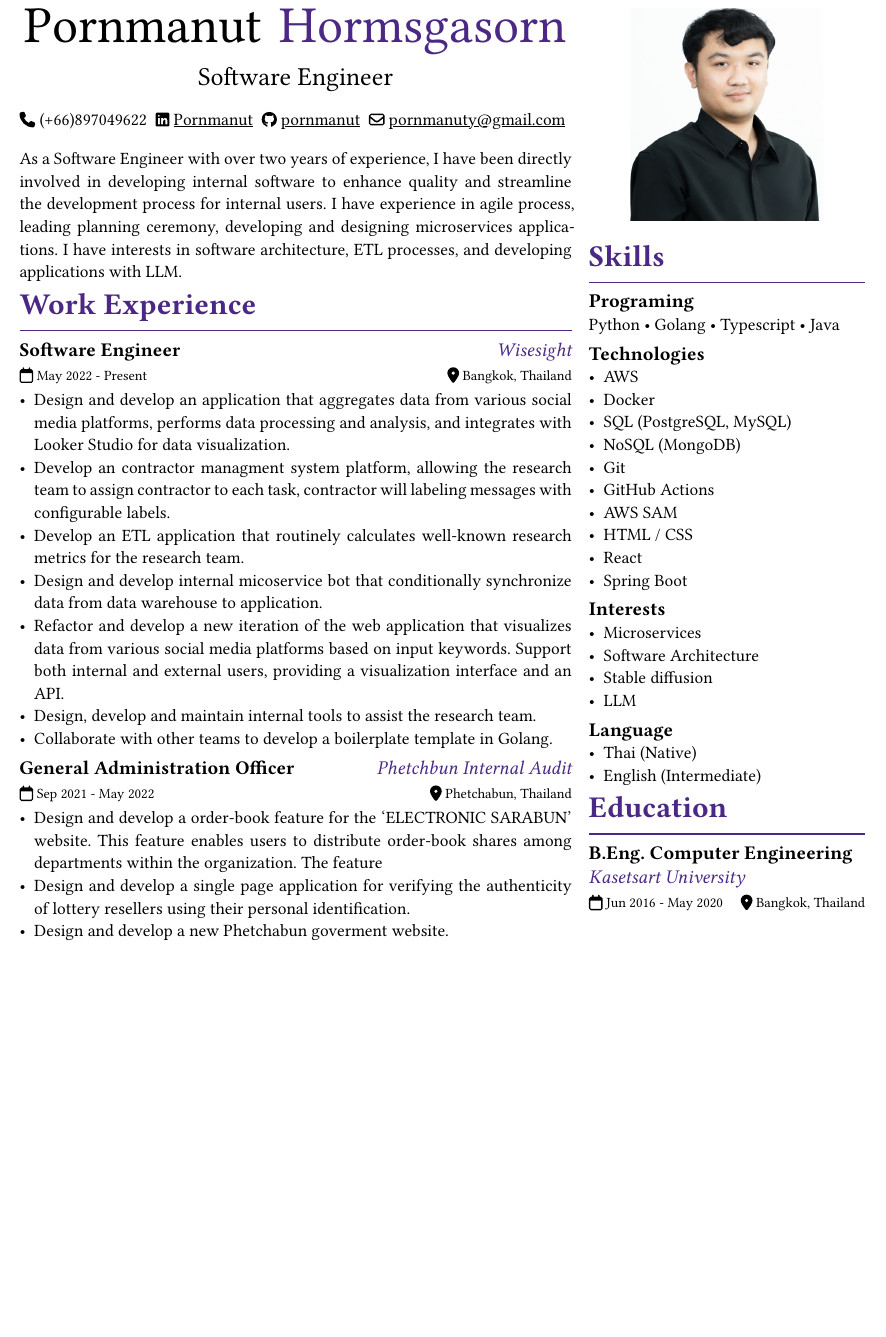
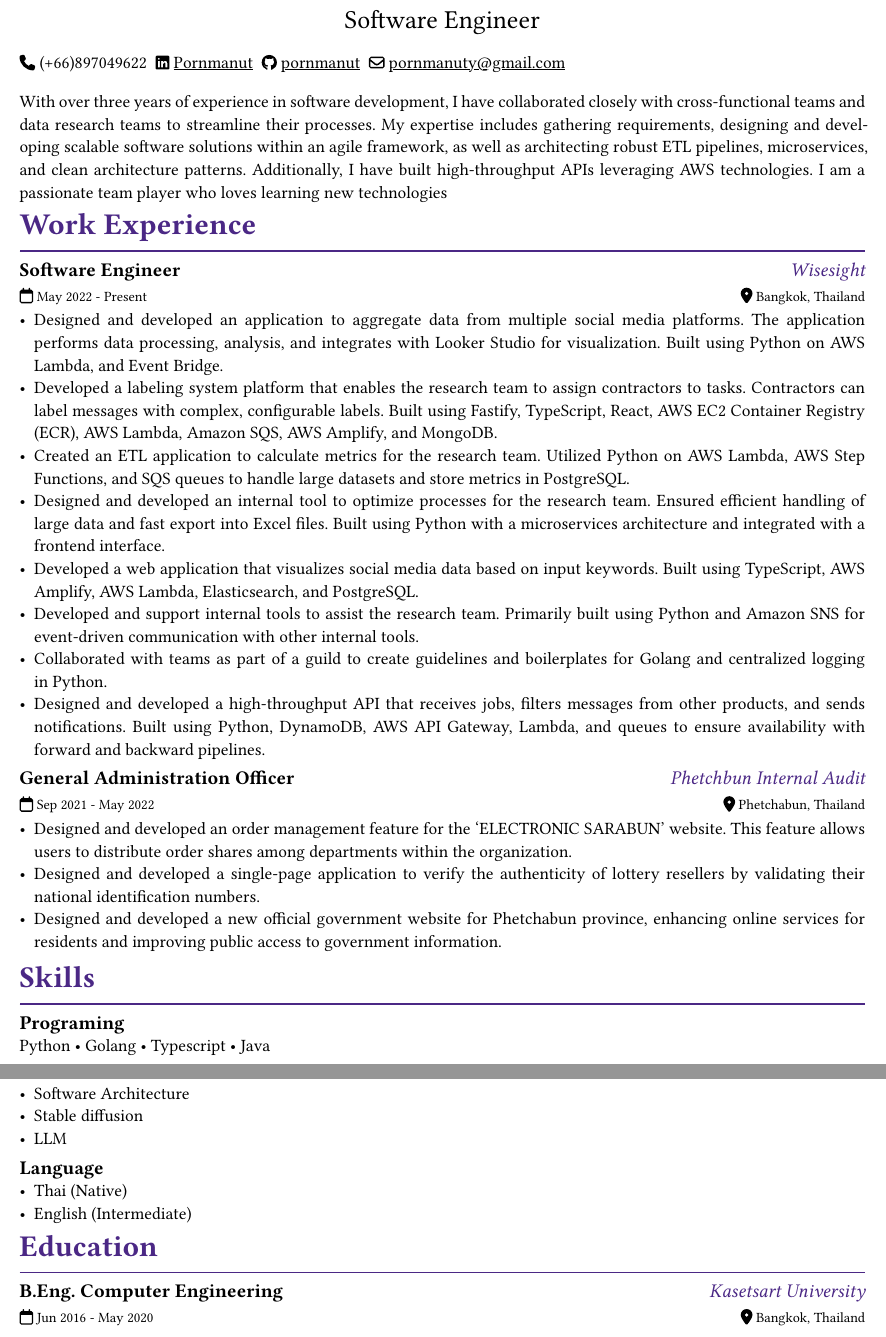
Before and after one commit to pornmanut/resume, a Typst document (resume.typ): part of the page before the commit and two parts of pages 1 and 2 of 2 after it, the two joined at a grey line, cut at the place of the change, the shorter picture padded with empty space. Compiled offline with Typst 0.15; a missing font is replaced by an installed copy or a similar font.

Commit message:
:recycle: Add build script for Typst resume and enhance content descriptions

```diff
--- a/resume.typ
+++ b/resume.typ
@@ -41,8 +41,8 @@
   main: (
     section(
         content: (
-          "As a Software Engineer with over two years of experience, I have been directly involved in developing internal software to enhance quality and streamline the development process for internal users. I have experience in agile process, leading planning ceremony, developing and designing microservices applications. I have interests in software architecture, ETL processes, and developing applications with LLM."
-        )
+          "With over three years of experience in software development, I have collaborated closely with cross-functional teams and data research teams to streamline their processes. My expertise includes gathering requirements, designing and developing scalable software solutions within an agile framework, as well as architecting robust ETL pipelines, microservices, and clean architecture patterns. Additionally, I have built high-throughput APIs leveraging AWS technologies. I am a passionate team player who loves learning new technologies"
+        ),
     ),
     section(
       title: "Work Experience",
@@ -53,13 +53,14 @@
           subTitle: "May 2022 - Present",
           subTitleEnd: "Bangkok, Thailand",
           content: list(
-            [Design and develop an application that aggregates data from various social media platforms, performs data processing and analysis, and integrates with Looker Studio for data visualization.],
-            [Develop an contractor managment system platform, allowing the research team to assign contractor to each task, contractor will labeling messages with configurable labels.],
-            [Develop an ETL application that routinely calculates well-known research metrics for the research team.],
-            [Design and develop internal micoservice bot that conditionally synchronize data from data warehouse to application.],
-            [Refactor and develop a new iteration of the web application that visualizes data from various social media platforms based on input keywords. Support both internal and external users, providing a visualization interface and an API.],
-            [Design, develop and maintain internal tools to assist the research team.],
-            [Collaborate with other teams to develop a boilerplate template in Golang.]
+            [Designed and developed an application to aggregate data from multiple social media platforms. The application performs data processing, analysis, and integrates with Looker Studio for visualization. Built using Python on AWS Lambda, and Event Bridge.],
+            [Developed a labeling system platform that enables the research team to assign contractors to tasks. Contractors can label messages with complex, configurable labels. Built using Fastify, TypeScript, React, AWS EC2 Container Registry (ECR), AWS Lambda, Amazon SQS, AWS Amplify, and MongoDB.],
+            [Created an ETL application to calculate metrics for the research team. Utilized Python on AWS Lambda, AWS Step Functions, and SQS queues to handle large datasets and store metrics in PostgreSQL.],
+            [Designed and developed an internal tool to optimize processes for the research team. Ensured efficient handling of large data and fast export into Excel files. Built using Python with a microservices architecture and integrated with a frontend interface.],
+            [Developed a web application that visualizes social media data based on input keywords. Built using TypeScript, AWS Amplify, AWS Lambda, Elasticsearch, and PostgreSQL.],
+            [Developed and support internal tools to assist the research team. Primarily built using Python and Amazon SNS for event-driven communication with other internal tools.],
+            [Collaborated with teams as part of a guild to create guidelines and boilerplates for Golang and centralized logging in Python.],
+            [Designed and developed a high-throughput API that receives jobs, filters messages from other products, and sends notifications. Built using Python, DynamoDB, AWS API Gateway, Lambda, and queues to ensure availability with forward and backward pipelines.],
           ),
         ),
         subSection(
@@ -68,9 +69,9 @@
           subTitle: "Sep 2021 - May 2022",
           subTitleEnd: "Phetchabun, Thailand",
           content: list(
-            [Design and develop a order-book feature for the 'ELECTRONIC SARABUN' website. This feature enables users to distribute order-book shares among departments within the organization. The feature],
-            [Design and develop a single page application for verifying the authenticity of lottery resellers using their personal identification.],
-            [Design and develop a new Phetchabun goverment website.],
+            [Designed and developed an order management feature for the 'ELECTRONIC SARABUN' website. This feature allows users to distribute order shares among departments within the organization.],
+            [Designed and developed a single-page application to verify the authenticity of lottery resellers by validating their national identification numbers.],
+            [Designed and developed a new official government website for Phetchabun province, enhancing online services for residents and improving public access to government information.],
           ),
         ),
       ),
```
Also changed, not shown: template.typ (+3 -7 lines), resume.typ (12 more changed lines), 1 other file.
